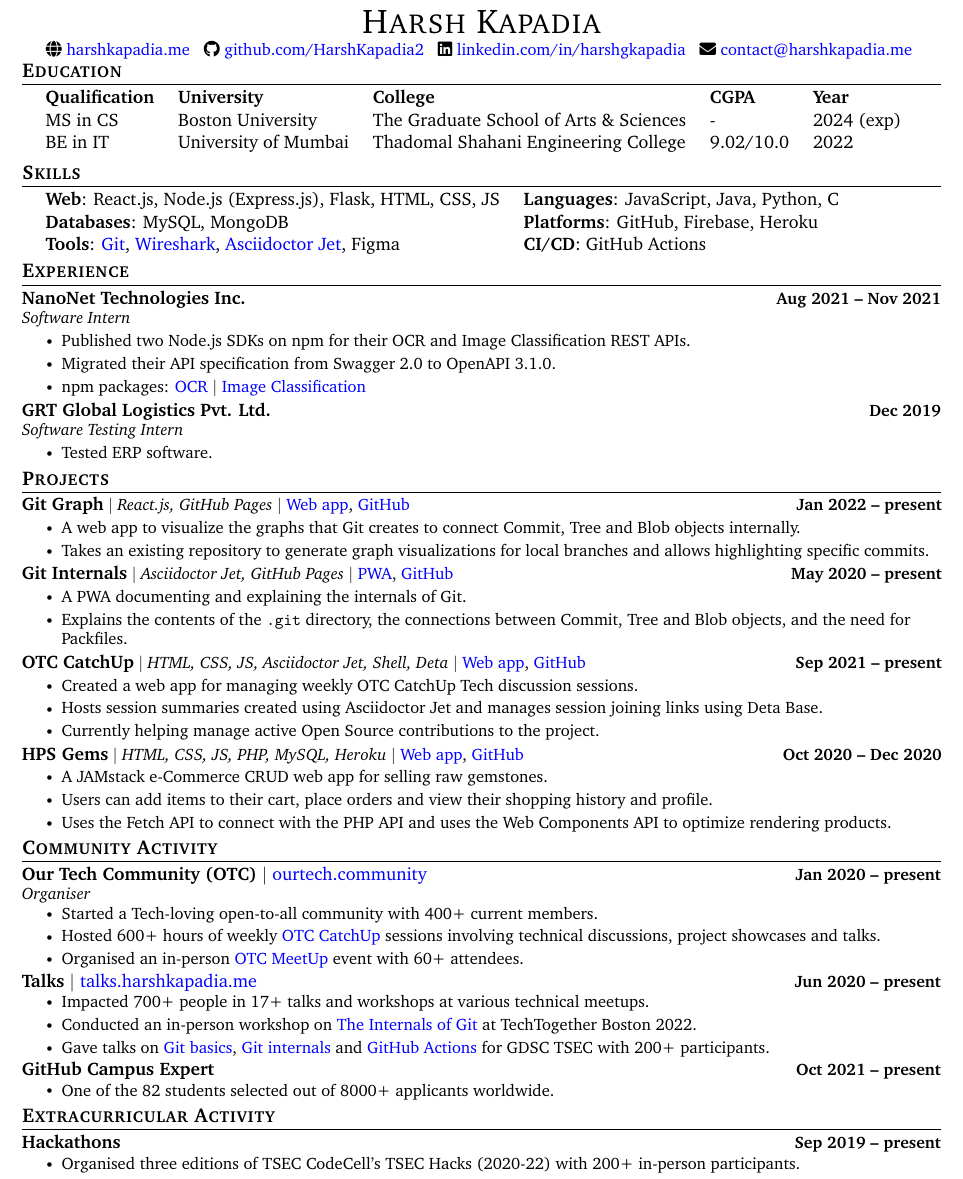
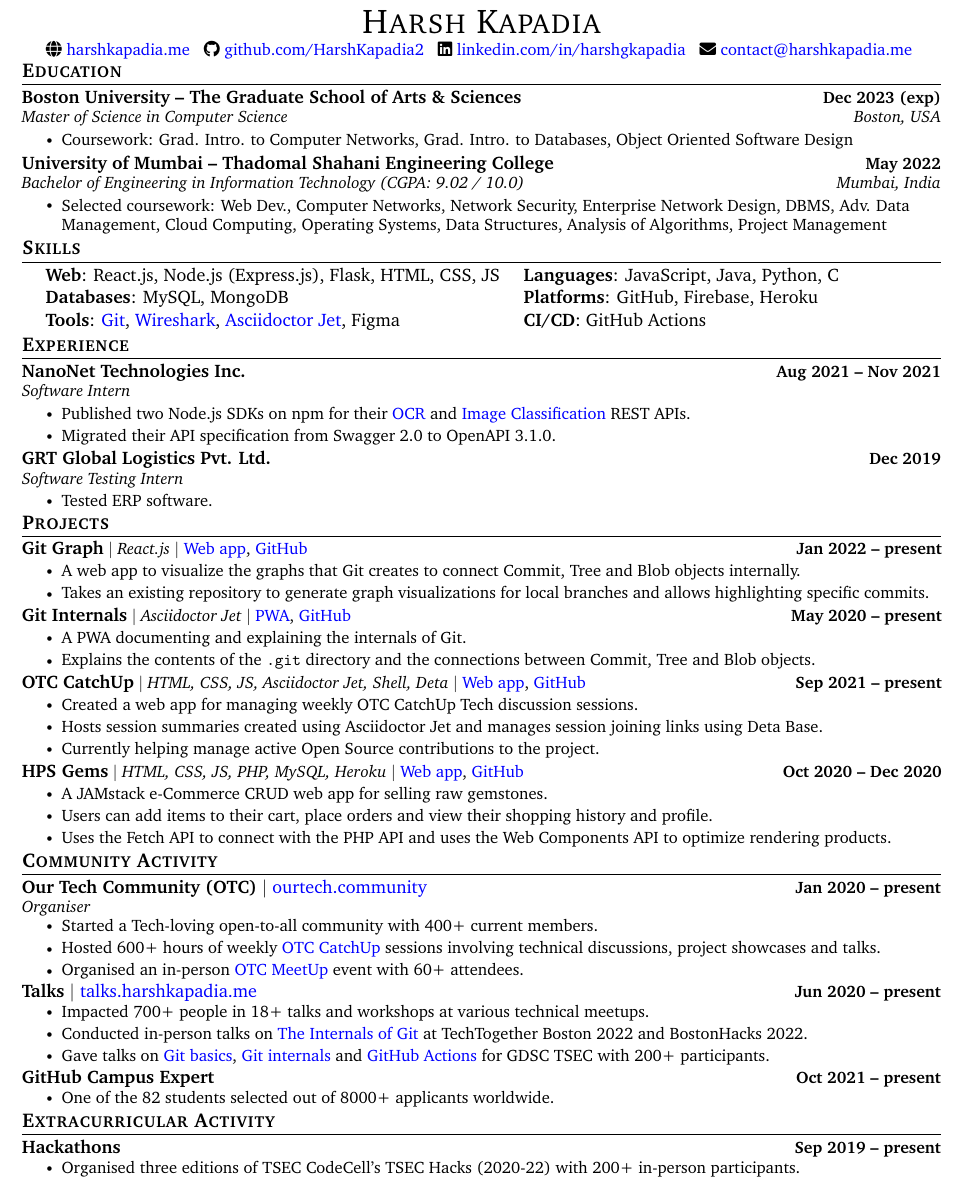
Before and after one commit to HarshKapadia2/resume, a LaTeX CV (resume.tex): part of the page, cut so that both start at the same text. Compiled offline with pdfLaTeX.

Commit message:
:truck: update: Revamp 'Education' section
Remove tabular format and add coursework. Remove unnecessary details from the rest of the document.

```diff
--- a/resume.tex
+++ b/resume.tex
@@ -145,17 +145,24 @@
 
 % -----------EDUCATION-----------
 \section{Education}
-    \vspace{-4pt}
-    \begin{itemize}[leftmargin=0.2in, label={}]
-        {\item{
-            \begin{tabular}{ l@{\hskip 0.2in} l@{\hskip 0.2in} l@{\hskip 0.2in} l@{\hskip 0.2in} l }
-                 \textbf{Qualification} & \textbf{University} & \textbf{College} & \textbf{CGPA} & \textbf{Year} \\
-                 MS in CS & Boston University & The Graduate School of Arts \& Sciences & - & 2024 (exp) \\
-                 BE in IT & University of Mumbai & Thadomal Shahani Engineering College & 9.02/10.0 & 2022
-            \end{tabular}
-        }}
-    \end{itemize}
-\vspace{-20pt}
+    \vspace{-2pt}
+    \resumeSubHeadingListStart
+        \resumeSubheading
+            {Boston University -- The Graduate School of Arts \& Sciences}{Dec 2023 (exp)}
+            {Master of Science in Computer Science}{Boston, USA}
+            \resumeItemListStart
+                \resumeItem{Coursework: Grad. Intro. to Computer Networks, Grad. Intro. to Databases, Object Oriented Software Design}
+            \resumeItemListEnd
+        \vspace{-3pt}
+
+        \resumeSubheading
+            {University of Mumbai -- Thadomal Shahani Engineering College}{May 2022}
+            {Bachelor of Engineering in Information Technology (CGPA: 9.02 / 10.0)}{Mumbai, India}
+            \resumeItemListStart
+                \resumeItem{Selected coursework: Web Dev., Computer Networks, Network Security, Enterprise Network Design, DBMS, Adv. Data Management, Cloud Computing, Operating Systems, Data Structures, Analysis of Algorithms, Project Management}
+            \resumeItemListEnd
+    \resumeSubHeadingListEnd
+\vspace{-19pt}
 
 
 % -----------SKILLS-----------
@@ -181,9 +188,8 @@
             {NanoNet Technologies Inc.}{Aug 2021 -- Nov 2021}
             {Software Intern}{}
             \resumeItemListStart
-                \resumeItem{Published two Node.js SDKs on npm for their OCR and Image Classification REST APIs.}
+                \resumeItem{Published two Node.js SDKs on npm for their \href{https://www.npmjs.com/package/@nanonets/optical-character-recognition}{OCR} and \href{https://www.npmjs.com/package/@nanonets/image-classification}{Image Classification} REST APIs.}
                 \resumeItem{Migrated their API specification from Swagger 2.0 to OpenAPI 3.1.0.}
-                \resumeItem{npm packages: \href{https://www.npmjs.com/package/@nanonets/optical-character-recognition}{OCR} $|$  \href{https://www.npmjs.com/package/@nanonets/image-classification}{Image Classification}}
             \resumeItemListEnd
         \vspace{-3pt}
 
@@ -194,7 +200,7 @@
                 \resumeItem{Tested ERP software.}
             \resumeItemListEnd
     \resumeSubHeadingListEnd
-\vspace{-19pt}
+\vspace{-20pt}
 
 
 % -----------PROJECTS-----------
@@ -202,7 +208,7 @@
     \vspace{-8.5pt}
     \resumeSubHeadingListStart
         \resumeProjectHeading
-            {\textbf{\normalsize{Git Graph}} $|$ \emph{React.js, GitHub Pages} $|$ \href{https://git-graph.harshkapadia.me}{Web app}, \href{https://github.com/HarshKapadia2/git-graph}{GitHub}}{Jan 2022 -- present}
+            {\textbf{\normalsize{Git Graph}} $|$ \emph{React.js} $|$ \href{https://git-graph.harshkapadia.me}{Web app}, \href{https://github.com/HarshKapadia2/git-graph}{GitHub}}{Jan 2022 -- present}
             \resumeItemListStart
                 \resumeItem{A web app to visualize the graphs that Git creates to connect Commit, Tree and Blob objects internally.}
                 \resumeItem{Takes an existing repository to generate graph visualizations for local branches and allows highlighting specific commits.}
@@ -210,10 +216,10 @@
         \vspace{-19pt}
 
         \resumeProjectHeading
-            {\textbf{\normalsize{Git Internals}} $|$ \emph{Asciidoctor Jet, GitHub Pages} $|$ \href{https://git.harshkapadia.me}{PWA}, \href{https://github.com/HarshKapadia2/git_internals}{GitHub}}{May 2020 -- present}
+            {\textbf{\normalsize{Git Internals}} $|$ \emph{Asciidoctor Jet} $|$ \href{https://git.harshkapadia.me}{PWA}, \href{https://github.com/HarshKapadia2/git_internals}{GitHub}}{May 2020 -- present}
             \resumeItemListStart
                 \resumeItem{A PWA documenting and explaining the internals of Git.}
-                \resumeItem{Explains the contents of the \texttt{.git} directory, the connections between Commit, Tree and Blob objects, and the need for Packfiles.}
+                \resumeItem{Explains the contents of the \texttt{.git} directory and the connections between Commit, Tree and Blob objects.}
             \resumeItemListEnd
         \vspace{-19pt}
 
@@ -257,8 +263,8 @@
             {}{}
             \vspace{-18pt}
             \resumeItemListStart
-                \resumeItem{Impacted 700+ people in 17+ talks and workshops at various technical meetups.}
-                \resumeItem{Conducted an in-person workshop on \href{https://talks.harshkapadia.me/git_internals}{The Internals of Git} at TechTogether Boston 2022.}
+                \resumeItem{Impacted 700+ people in 18+ talks and workshops at various technical meetups.}
+                \resumeItem{Conducted in-person talks on \href{https://talks.harshkapadia.me/git_internals}{The Internals of Git} at TechTogether Boston 2022 and BostonHacks 2022.}
                 \resumeItem{Gave talks on \href{https://gdsc.community.dev/events/details/developer-student-clubs-thadomal-shahani-engineering-college-mumbai-presents-git-and-github-workshop}{Git basics}, \href{https://gdsc.community.dev/events/details/developer-student-clubs-thadomal-shahani-engineering-college-mumbai-presents-git-internals-how-does-git-work}{Git internals} and \href{https://gdsc.community.dev/events/details/developer-student-clubs-thadomal-shahani-engineering-college-mumbai-presents-working-with-cicd-github-actions}{GitHub Actions} for GDSC TSEC with 200+ participants.}
             \resumeItemListEnd
         \vspace{-4pt}
```
